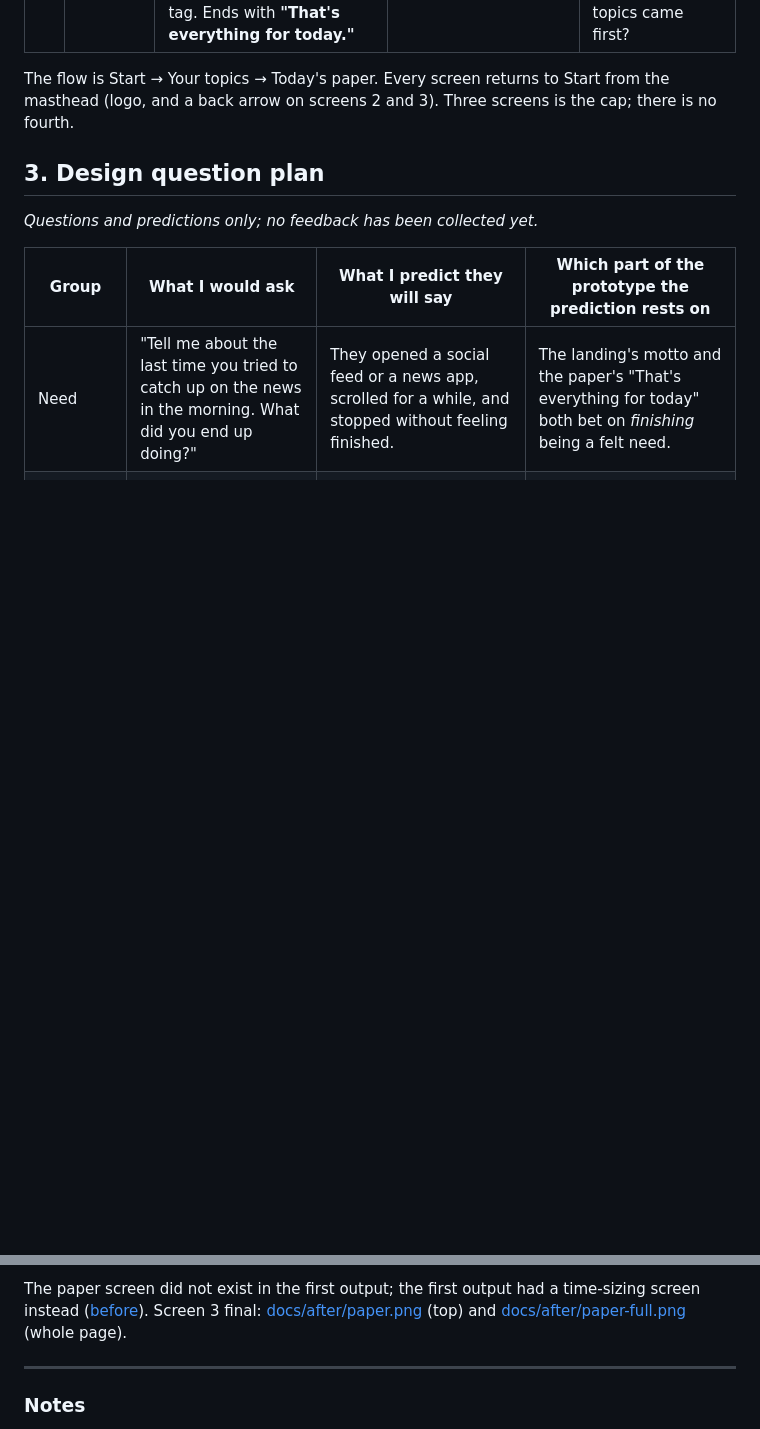
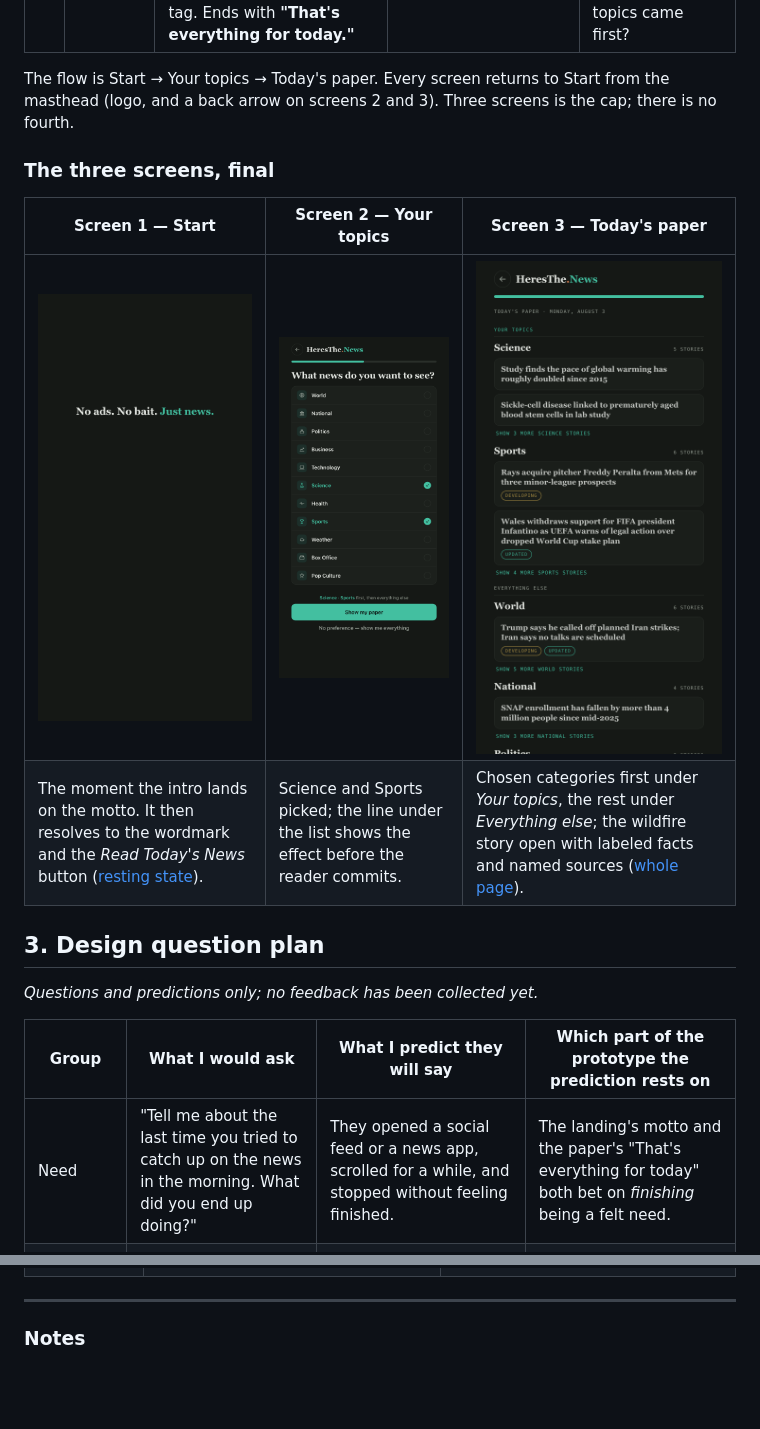
Before and after one commit to kdavis5111/htn-first-three-screens, a Markdown page: README.md, 2 parts joined by grey strips. GitHub-like rendering; pictures changed too: docs/after/index.png; blank space fills up the shorter version.

Commit message:
README: screens labelled 1/2/3 in a final gallery and in the before/after table; screen 1 shot is the motto frame
Co-Authored-By: Claude Fable 5.1 <noreply@anthropic.com>

```diff
--- a/README.md
+++ b/README.md
@@ -26,6 +26,13 @@
 | 3 | **Today's paper** | Show the product working. Every category of the Aug 3 edition, with the reader's chosen topics first under *Your topics* and the rest under *Everything else*. The site's real story component is open on one story: *Why it matters*, five facts with status chips, and every source named with its lean tag. Ends with **"That's everything for today."** | It is the capability itself, not a picture of it. Every element on it exists on heresthe.news today, and it shows the effect of the choice made on screen 2. | When a reader opens a story, do the labels and named sources read as "this has been checked" without explanation? And do they notice their topics came first? |
 
 The flow is Start → Your topics → Today's paper. Every screen returns to Start from the masthead (logo, and a back arrow on screens 2 and 3). Three screens is the cap; there is no fourth.
+
+### The three screens, final
+
+| Screen 1 — Start | Screen 2 — Your topics | Screen 3 — Today's paper |
+|---|---|---|
+| ![Screen 1: Start](docs/after/index.png) | ![Screen 2: Your topics](docs/after/topics.png) | ![Screen 3: Today's paper](docs/after/paper.png) |
+| The moment the intro lands on the motto. It then resolves to the wordmark and the *Read Today's News* button ([resting state](docs/after/landing-rest.png)). | Science and Sports picked; the line under the list shows the effect before the reader commits. | Chosen categories first under *Your topics*, the rest under *Everything else*; the wildfire story open with labeled facts and named sources ([whole page](docs/after/paper-full.png)). |
 
 ## 3. Design question plan
 
@@ -79,5 +88,5 @@ I opened the live URL on my phone as if I had never seen it.
 
-The paper screen did not exist in the first output; the first output had a time-sizing screen instead ([before](docs/before/brief.png)). Screen 3 final: [docs/after/paper.png](docs/after/paper.png) (top) and [docs/after/paper-full.png](docs/after/paper-full.png) (whole page).
+
 
 ---
 
```
Also changed, not shown: other parts of README.md (+10 -8 lines), docs/after/intro-motto.png (deleted), docs/after/landing-rest.png (added).
